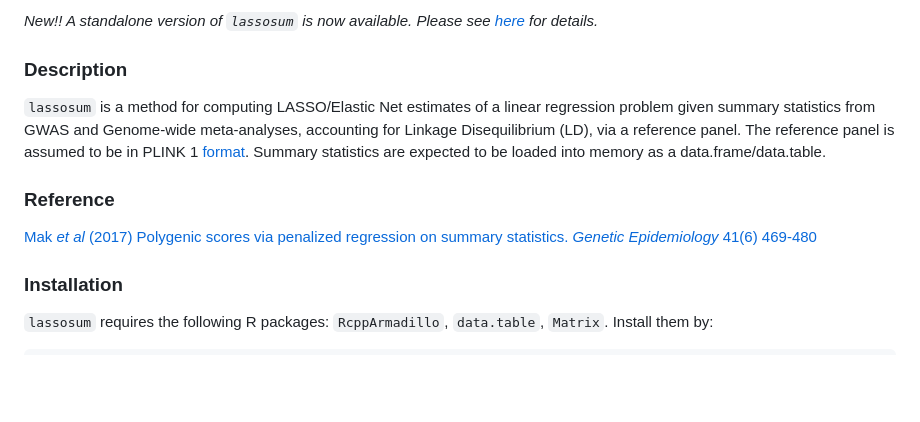
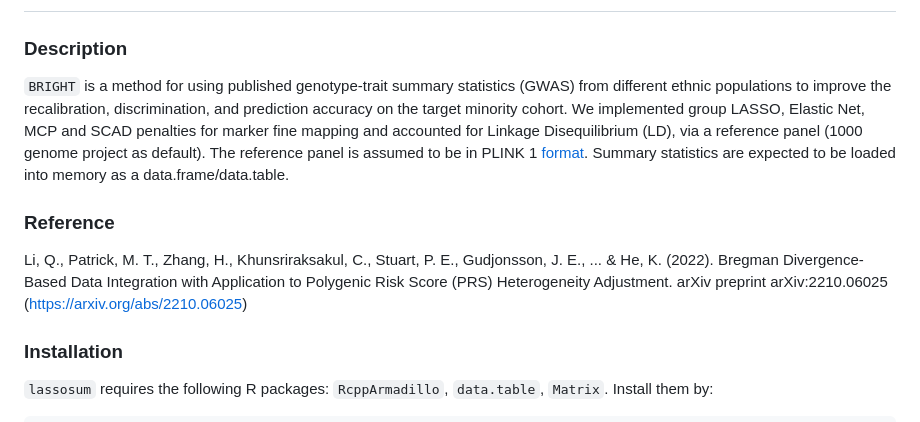
Before and after one commit to UM-KevinHe/BRIGHT, a Markdown page: README.md, the part around one of its changes. GitHub-like rendering; blank space fills up the shorter version.

```diff
--- a/README.md
+++ b/README.md
@@ -2,14 +2,13 @@ lassosum [![Build Status](https://travis-ci.org/tshmak/lassosum.svg?branch=maste
 =======================
-*New!! A standalone version of `lassosum` is now available. Please see [here](https://github.com/tshmak/lassosum/blob/master/lassosum_standalone.md#lassosum-standalone-version-for-linux) for details.*
 
 ### Description
 
-`lassosum` is a method for computing LASSO/Elastic Net estimates of a linear regression problem given summary statistics from GWAS and Genome-wide meta-analyses, accounting for Linkage Disequilibrium (LD), via a reference panel.
+`BRIGHT` is a method for using published genotype-trait summary statistics (GWAS) from different ethnic populations to improve the recalibration, discrimination, and prediction accuracy on the target minority cohort. We implemented group LASSO, Elastic Net, MCP and SCAD penalties for marker fine mapping and accounted for Linkage Disequilibrium (LD), via a reference panel (1000 genome project as default).
 The reference panel is assumed to be in PLINK 1 [format](https://www.cog-genomics.org/plink/1.9/input#bed).
 Summary statistics are expected to be loaded into memory as a data.frame/data.table.
 
 ### Reference
-[Mak _et al_ (2017) Polygenic scores via penalized regression on summary statistics. _Genetic Epidemiology_ 41(6) 469-480](https://onlinelibrary.wiley.com/doi/abs/10.1002/gepi.22050)
+Li, Q., Patrick, M. T., Zhang, H., Khunsriraksakul, C., Stuart, P. E., Gudjonsson, J. E., ... & He, K. (2022). Bregman Divergence-Based Data Integration with Application to Polygenic Risk Score (PRS) Heterogeneity Adjustment. arXiv preprint arXiv:2210.06025 (https://arxiv.org/abs/2210.06025)
 
 ### Installation
 
```
Also changed, not shown: other parts of README.md (+1 -1 lines).
